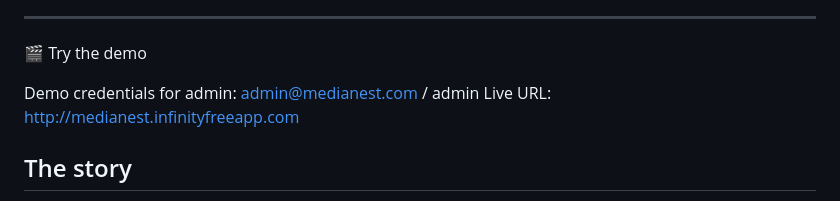
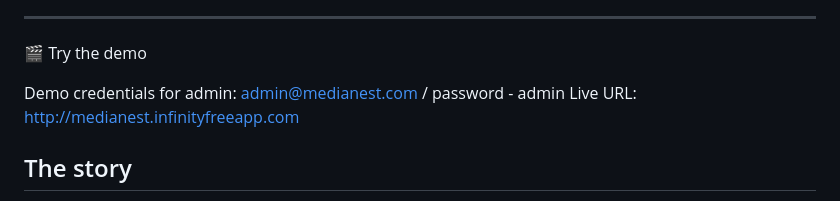
Before and after one commit to priyankaKatiyar35/MediaNest, a Markdown page: README.md, the part around the change. Rendered like a GitHub page.

Commit message:
Update demo credentials for admin user

```diff
--- a/README.md
+++ b/README.md
@@ -24,7 +24,7 @@ For companies who want their training videos, event photos, and policy documents
 
 🎬 Try the demo
 
-Demo credentials for admin: admin@medianest.com / admin Live URL: http://medianest.infinityfreeapp.com
+Demo credentials for admin: admin@medianest.com / password - admin    Live URL: http://medianest.infinityfreeapp.com
 
 
 ## The story
```
